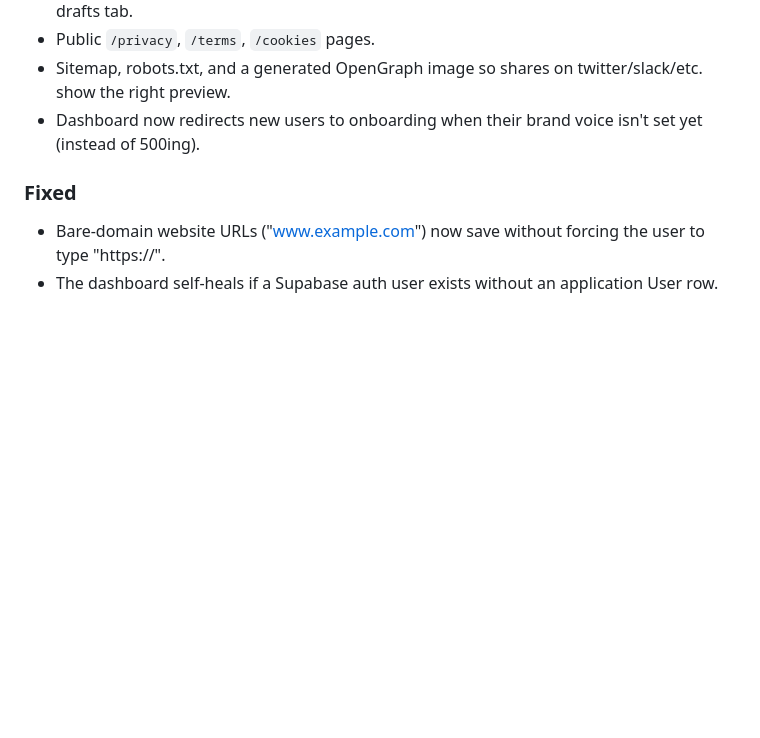
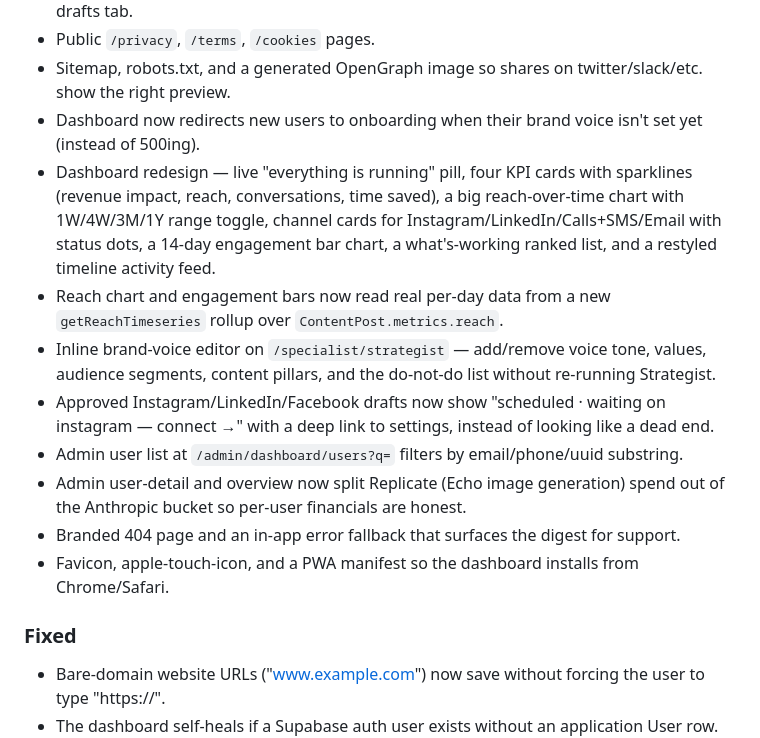
Before and after one commit to SorooshSmartEcosystem/adfi, a Markdown page: docs/CHANGELOG.md, the part around the change. GitHub-like rendering; blank space fills up the shorter version.

Commit message:
docs: changelog catch-up for the redesign + recent work
Co-Authored-By: Claude Opus 4.7 (1M context) <noreply@anthropic.com>

```diff
--- a/docs/CHANGELOG.md
+++ b/docs/CHANGELOG.md
@@ -15,6 +15,14 @@ Format note: write changes from the user's perspective in plain English. "Users
 - Public `/privacy`, `/terms`, `/cookies` pages.
 - Sitemap, robots.txt, and a generated OpenGraph image so shares on twitter/slack/etc. show the right preview.
 - Dashboard now redirects new users to onboarding when their brand voice isn't set yet (instead of 500ing).
+- Dashboard redesign — live "everything is running" pill, four KPI cards with sparklines (revenue impact, reach, conversations, time saved), a big reach-over-time chart with 1W/4W/3M/1Y range toggle, channel cards for Instagram/LinkedIn/Calls+SMS/Email with status dots, a 14-day engagement bar chart, a what's-working ranked list, and a restyled timeline activity feed.
+- Reach chart and engagement bars now read real per-day data from a new `getReachTimeseries` rollup over `ContentPost.metrics.reach`.
+- Inline brand-voice editor on `/specialist/strategist` — add/remove voice tone, values, audience segments, content pillars, and the do-not-do list without re-running Strategist.
+- Approved Instagram/LinkedIn/Facebook drafts now show "scheduled · waiting on instagram — connect →" with a deep link to settings, instead of looking like a dead end.
+- Admin user list at `/admin/dashboard/users?q=` filters by email/phone/uuid substring.
+- Admin user-detail and overview now split Replicate (Echo image generation) spend out of the Anthropic bucket so per-user financials are honest.
+- Branded 404 page and an in-app error fallback that surfaces the digest for support.
+- Favicon, apple-touch-icon, and a PWA manifest so the dashboard installs from Chrome/Safari.
 
 ### Fixed
 - Bare-domain website URLs ("www.example.com") now save without forcing the user to type "https://".
```
